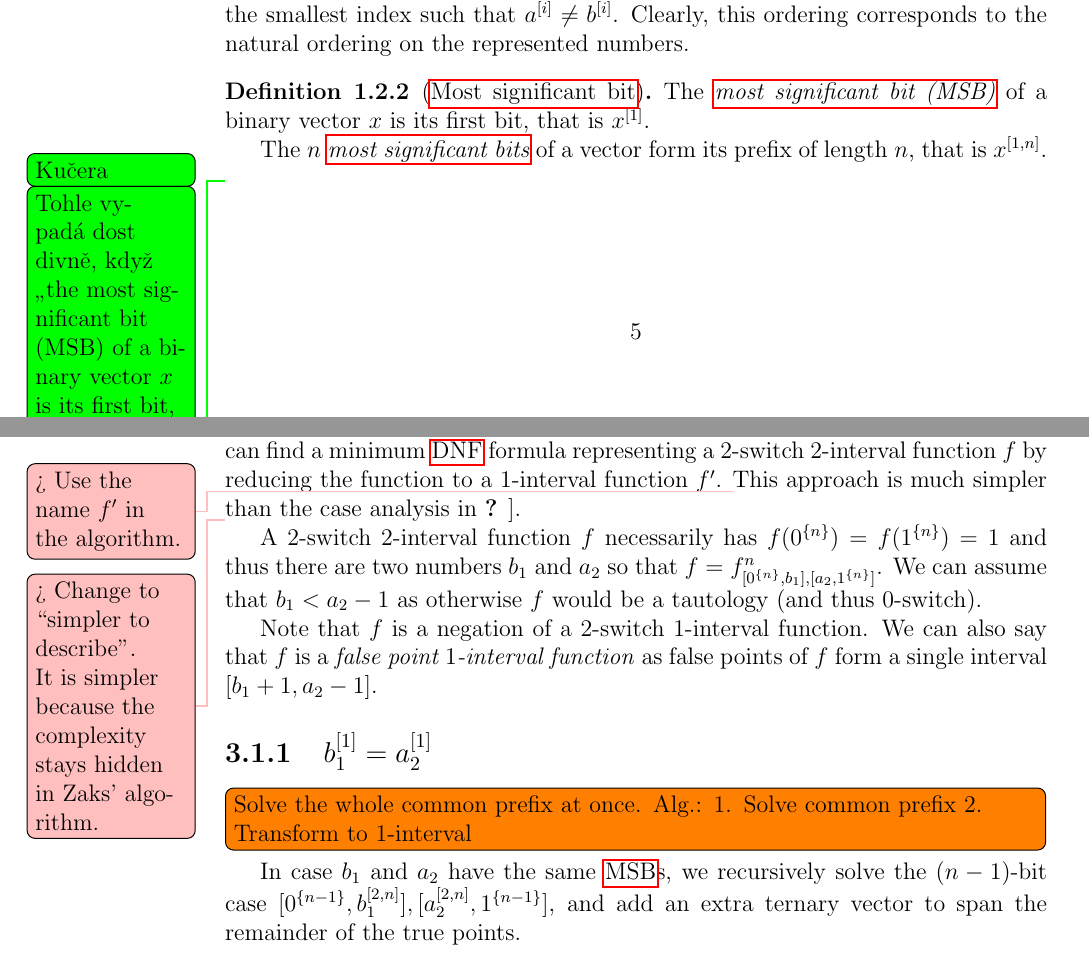
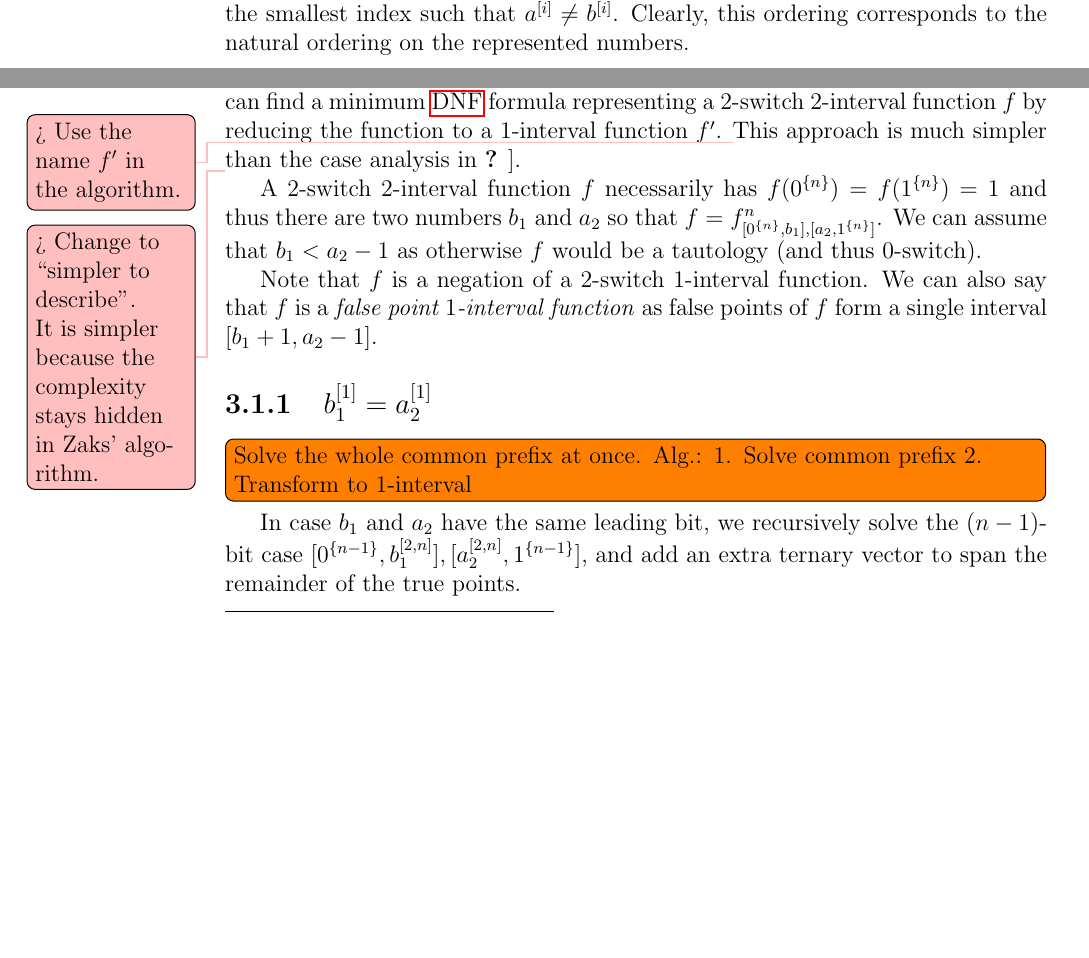
Before and after one commit to filipbartek/ibf, a LaTeX thesis (thesis.tex, which reads thesis/2interval.tex, thesis/definitions.tex): two parts of pages 9 and 21 of 47 before the commit and two parts of pages 9 and 20 of 46 after it, joined at a grey line, cut so that both start at the same text, the shorter picture padded with empty space. Compiled offline with pdfLaTeX.

Commit message:
Get rid of MSB completely

```diff
--- a/thesis/2interval.tex
+++ b/thesis/2interval.tex
@@ -106,7 +106,7 @@ Alg.:
 1. Solve common prefix
 2. Transform to 1-interval}
 
-In case $b_1$ and $a_2$ have the same \acrshort{msb}s,
+In case $b_1$ and $a_2$ have the same leading bit,
 we recursively solve the $(n-1)$-bit
 case
 $\interval{\rep{0}{n-1}}{\bits{b_1}{2}{n}},
--- a/thesis/definitions.tex
+++ b/thesis/definitions.tex
@@ -88,18 +88,6 @@ $\bit{a}{i} \neq \bit{b}{i}$.
 Clearly,
 this ordering corresponds to the natural ordering
 on the represented numbers.
-
-\begin{definition}[\Acrlong{msb}]
-The \definiendum{\acrfull{msb}} of a binary vector $x$
-is its first bit,
-that is $\bit{x}{1}$.
-
-The $n$ \definiendum{\acrlongpl{msb}} of a vector
-form its prefix of length $n$,
-that is $\bits{x}{1}{n}$.
-\end{definition}
-\todokucera{Tohle vypadá dost divně, když „the most significant bit (MSB) of a binary vector $x$ is its first bit, that is $x^{[1]}$”, tak logicky „n most significant bits” se dá vyložit jako $(x^{[1]})^{n}$”, navíc n používáte obvykle pro délku celého vektoru, tak by se možná hodilo jiné písmenko (třeba i, j, k, m).
-Co třeba: We shall often refer to $x^{[i]}$ as to the $i$-th most significant bit and in particular we shall refer to $x^{[1]}$ as to the most significant bit of $x$. We shall often consider the first $n$ most significant bits as a vector $x^{[1,n]}$.}
 
 \section{Boolean functions}
 
```
